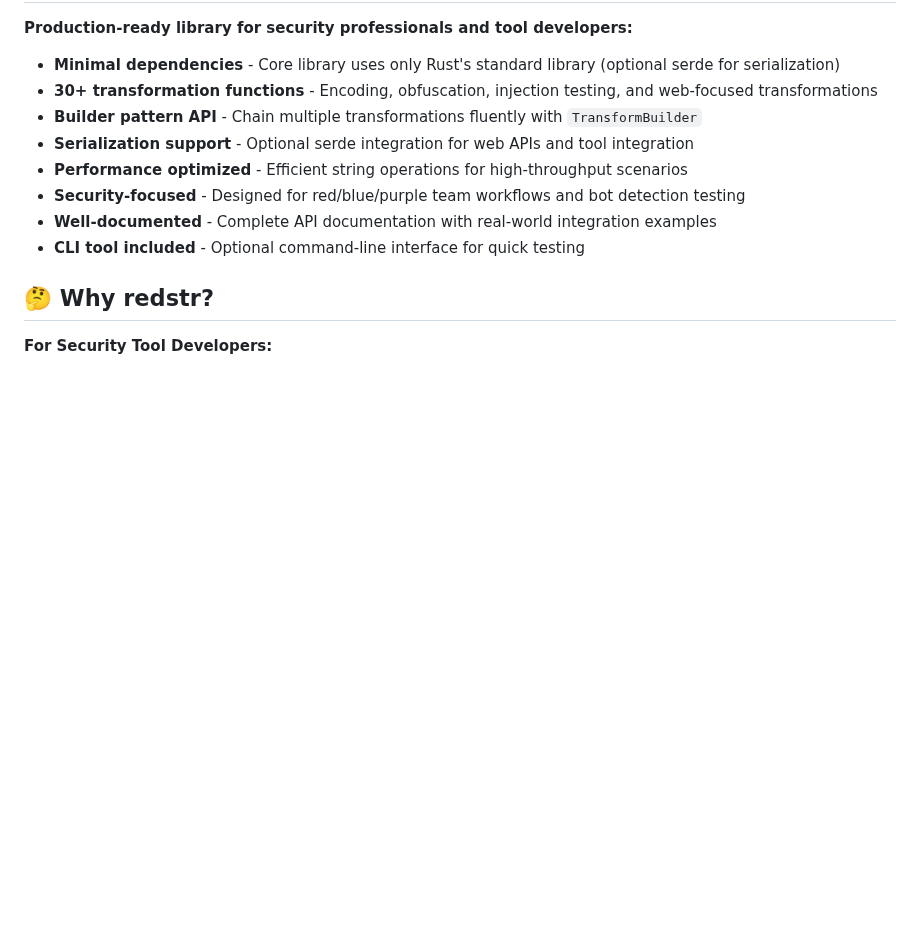
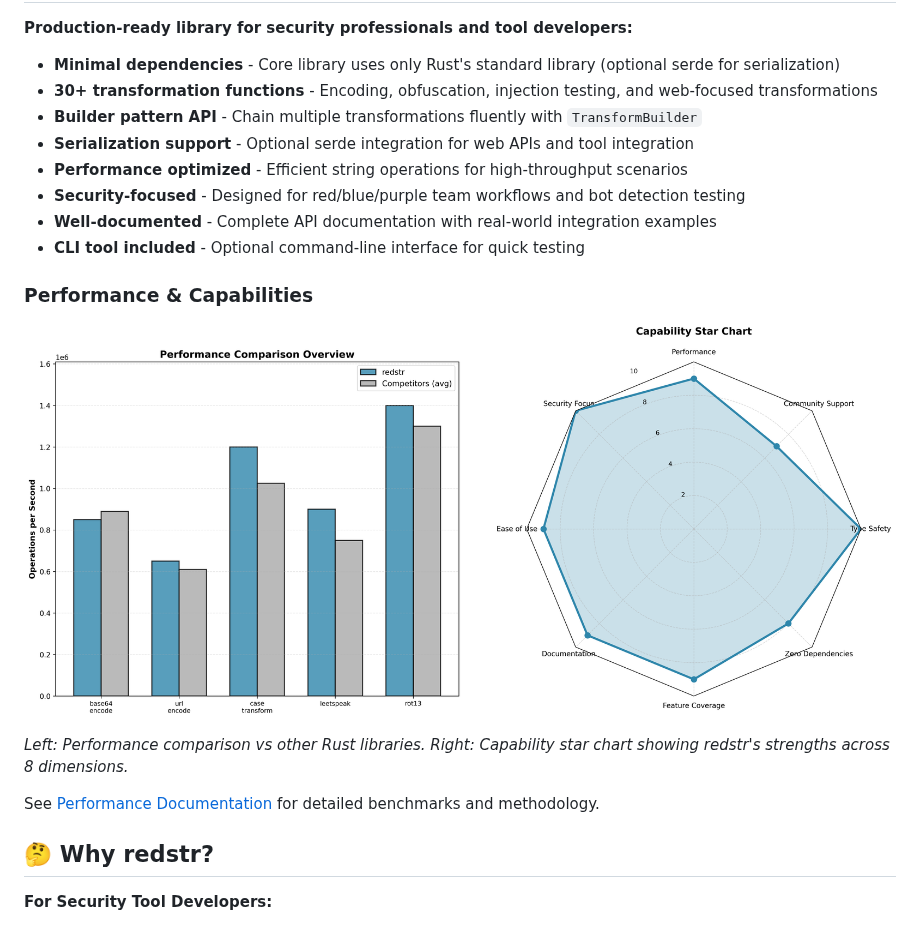
Before and after one commit to arvid-berndtsson/redstr, a Markdown page: README.md, the part around the change. GitHub-like rendering; pictures changed too: docs/combined_performance_overview.png (added); blank space fills up the shorter version.

```diff
--- a/README.md
+++ b/README.md
@@ -47,6 +47,14 @@ A comprehensive Rust library providing 30+ string obfuscation and transformation
 - **Security-focused** - Designed for red/blue/purple team workflows and bot detection testing
 - **Well-documented** - Complete API documentation with real-world integration examples
 - **CLI tool included** - Optional command-line interface for quick testing
+
+### Performance & Capabilities
+
+![Combined Performance Overview](docs/combined_performance_overview.png)
+
+*Left: Performance comparison vs other Rust libraries. Right: Capability star chart showing redstr's strengths across 8 dimensions.*
+
+See [Performance Documentation](docs/performance.md) for detailed benchmarks and methodology.
 
 ## 🤔 Why redstr?
 
```
Also changed, not shown: CONTRIBUTING.md (+10 -0 lines), docs/performance.md (+49 -0 lines), docs/capability_star_chart.png (added), docs/performance_comparison.png (added), 1 other file.
